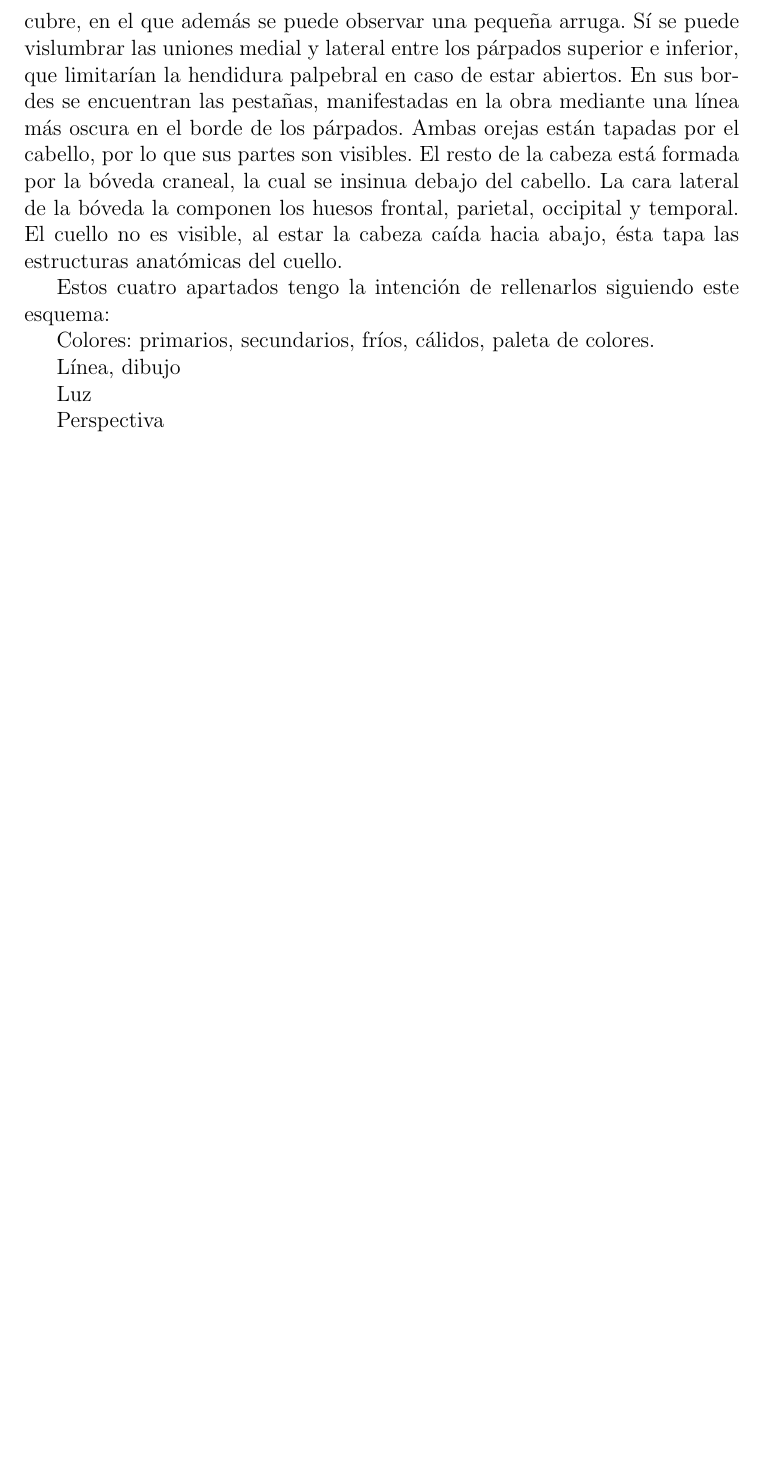
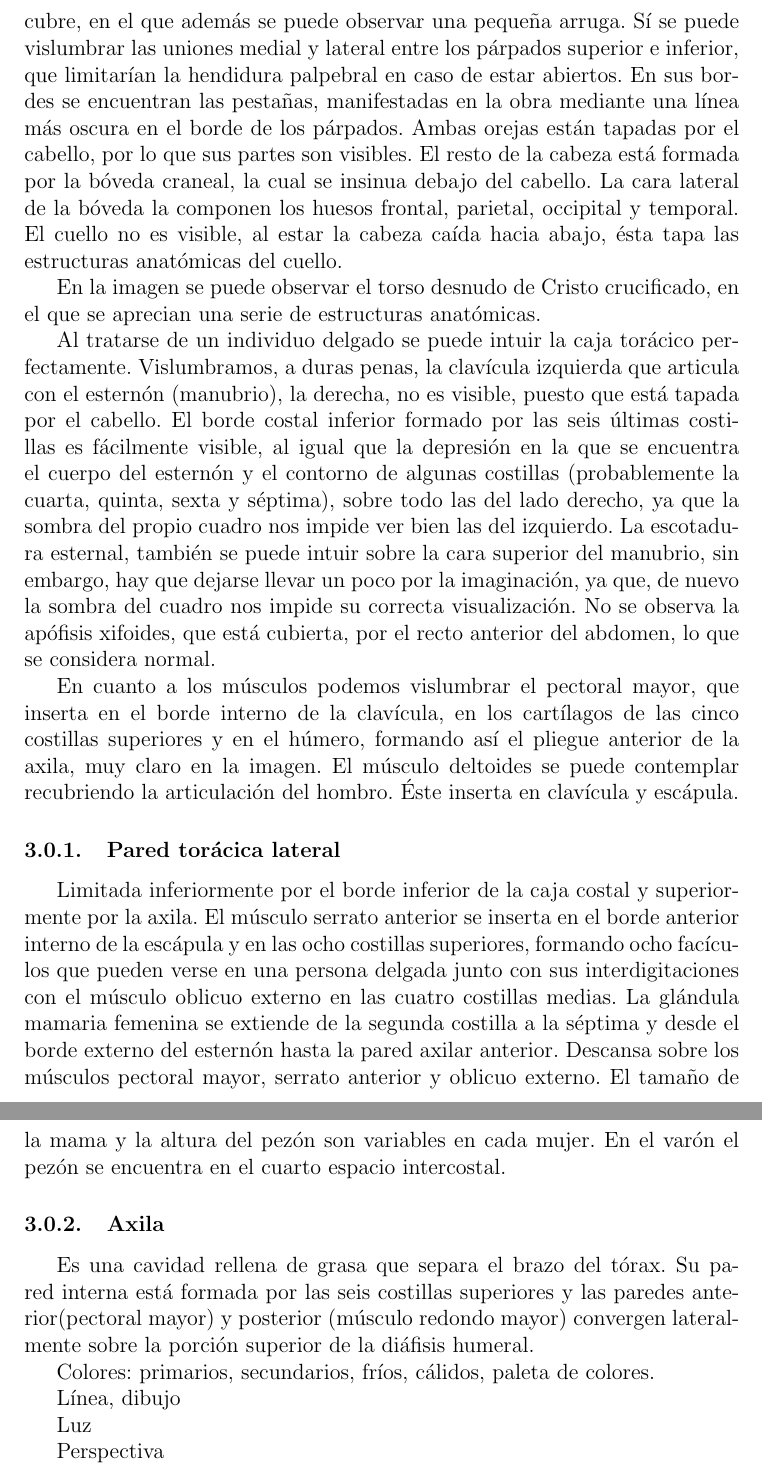
Before and after one commit to jouyt/tfg, a LaTeX document (notas.tex): part of page 7 of 24 before the commit and two parts of pages 7 and 8 of 25 after it, the two joined at a grey line, cut so that both start at the same text, the shorter picture padded with empty space. Compiled offline with pdfLaTeX.

Commit message:
Surface anatomy description for velazquez's torax

```diff
--- a/notas.tex
+++ b/notas.tex
@@ -76,7 +76,20 @@ En el cuadro se puede observar la parte izquierda de la cara, la parte derecha e
 El resto de la cabeza está formada por la bóveda craneal, la cual se insinua debajo del cabello. La cara lateral de la bóveda la componen los huesos frontal, parietal, occipital y temporal.
 El cuello no es visible, al estar la cabeza caída hacia abajo, ésta tapa las estructuras anatómicas del cuello.
 
-Estos cuatro apartados tengo la intención de rellenarlos siguiendo este esquema:
+En la imagen se puede observar el torso desnudo de Cristo crucificado, en el que se aprecian una serie de estructuras anatómicas.
+
+Al tratarse de un individuo delgado se puede intuir la caja torácico perfectamente. Vislumbramos, a duras penas, la clavícula izquierda que articula con el esternón (manubrio), la derecha, no es visible, puesto que está tapada por el cabello. El borde costal inferior formado por las seis últimas costillas es fácilmente visible, al igual que la depresión en la que se encuentra el cuerpo del esternón y el contorno de algunas costillas (probablemente la cuarta, quinta, sexta y séptima), sobre todo las del lado derecho, ya que la sombra del propio cuadro nos  impide ver bien las del izquierdo. La escotadura esternal, también se puede intuir sobre la cara superior del manubrio, sin embargo, hay que dejarse llevar un poco por la imaginación, ya que, de nuevo la sombra del cuadro nos impide su correcta visualización. No se observa la apófisis xifoides, que está cubierta, por el recto anterior del abdomen, lo que se considera normal.
+
+En cuanto a los músculos podemos vislumbrar el pectoral mayor, que inserta en el borde interno de la clavícula, en los cartílagos de las cinco costillas superiores y en el húmero, formando así el pliegue anterior de la axila, muy claro en la imagen. El músculo deltoides se puede contemplar recubriendo la articulación del hombro. Éste inserta en clavícula y escápula.
+
+\subsubsection{Pared torácica lateral}
+Limitada inferiormente por el borde inferior de la caja costal y superiormente por la axila.
+El músculo serrato anterior se inserta en el borde anterior interno de la escápula y en las ocho costillas superiores, formando ocho facículos que pueden verse en una persona delgada junto con sus interdigitaciones con el músculo oblicuo externo en las cuatro costillas medias.
+La glándula mamaria femenina se extiende de la segunda costilla a la séptima y desde el borde externo del esternón hasta la pared axilar anterior. Descansa sobre los músculos  pectoral mayor, serrato anterior y oblicuo externo. El tamaño de la mama y la altura del pezón son variables en cada mujer. En el varón el pezón se encuentra en el cuarto espacio intercostal.
+
+\subsubsection{Axila}
+Es una cavidad rellena de grasa que separa el brazo del tórax. Su pared interna está formada por las seis costillas superiores y las paredes anterior(pectoral mayor) y posterior (músculo redondo mayor) convergen lateralmente sobre la porción superior de la diáfisis humeral.
+
 
 Colores: primarios, secundarios, fríos, cálidos, paleta de colores.
 
```
